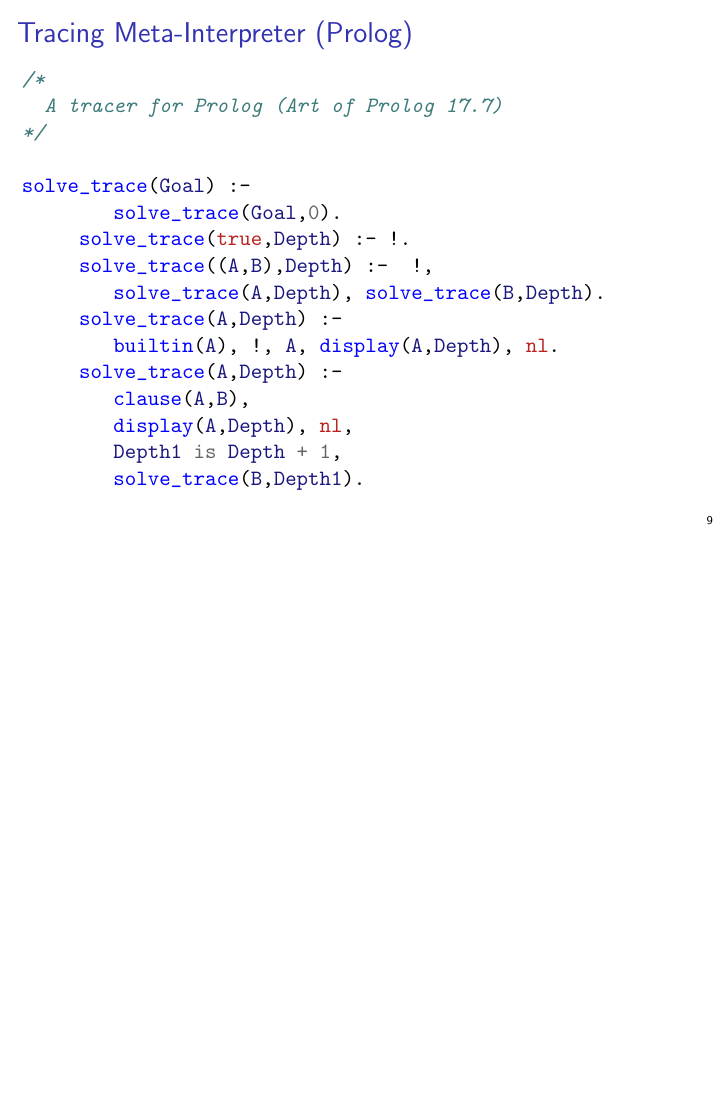
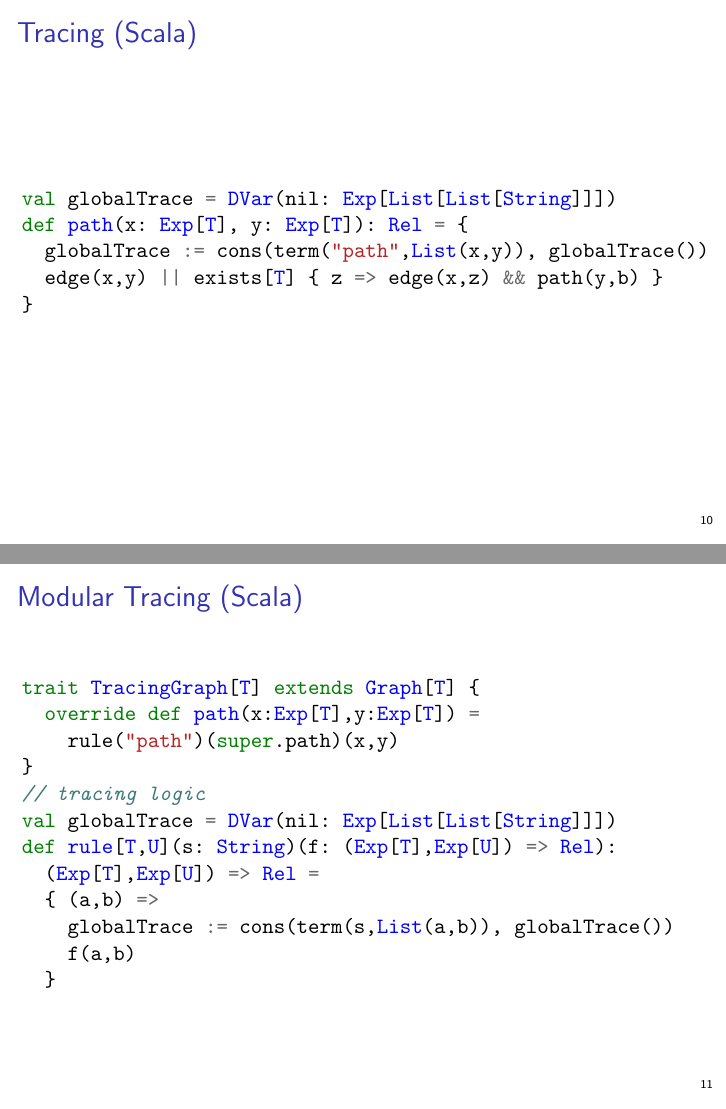
Before and after one commit to namin/scalogno, LaTeX slides (doc/slides.tex): page 9 of 9 before the commit and pages 10 and 11 of 11 after it, the two joined at a grey line, the shorter picture padded with empty space. Compiled offline with pdfLaTeX.

Commit message:
tracing in scala

```diff
--- a/doc/slides.tex
+++ b/doc/slides.tex
@@ -199,4 +199,31 @@ solve_trace(Goal) :-
 \end{minted}
 \end{frame}
 
+\begin{frame}[fragile]{Tracing (Scala)}
+\begin{minted}{scala}
+val globalTrace = DVar(nil: Exp[List[List[String]]])
+def path(x: Exp[T], y: Exp[T]): Rel = {
+  globalTrace := cons(term("path",List(x,y)), globalTrace())
+  edge(x,y) || exists[T] { z => edge(x,z) && path(y,b) }
+}
+\end{minted}
+\end{frame}
+
+\begin{frame}[fragile]{Modular Tracing (Scala)}
+\begin{minted}{scala}
+trait TracingGraph[T] extends Graph[T] {
+  override def path(x:Exp[T],y:Exp[T]) =
+    rule("path")(super.path)(x,y)
+}
+// tracing logic
+val globalTrace = DVar(nil: Exp[List[List[String]]])
+def rule[T,U](s: String)(f: (Exp[T],Exp[U]) => Rel):
+  (Exp[T],Exp[U]) => Rel =
+  { (a,b) =>
+    globalTrace := cons(term(s,List(a,b)), globalTrace())
+    f(a,b)
+  }
+\end{minted}
+\end{frame}
+
 \end{document}
```
